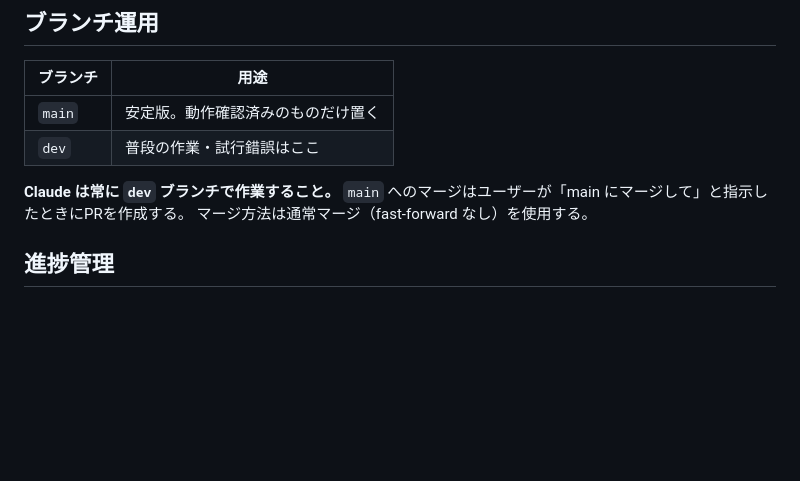
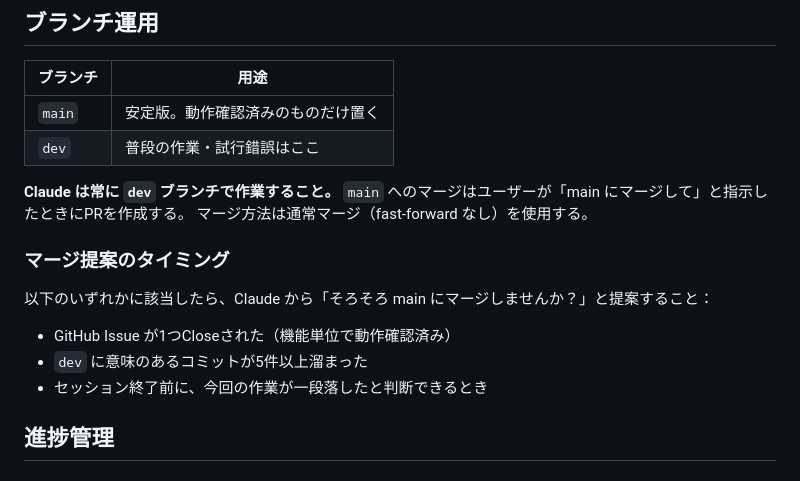
Before and after one commit to ume-t/ZEATS, a Markdown page: CLAUDE.md, the part around the change. Drawn GitHub-style; blank space fills up the shorter version.

Commit message:
Add merge suggestion triggers to CLAUDE.md
Co-Authored-By: Claude Sonnet 4.6 <noreply@anthropic.com>
Claude-Session: https://claude.ai/code/session_0169wboP7W8rQZtfV4Hf9PVe

```diff
--- a/CLAUDE.md
+++ b/CLAUDE.md
@@ -20,6 +20,14 @@ This file provides guidance to Claude Code (claude.ai/code) when working with co
 **Claude は常に `dev` ブランチで作業すること。**
 `main` へのマージはユーザーが「main にマージして」と指示したときにPRを作成する。
 マージ方法は通常マージ（fast-forward なし）を使用する。
+
+### マージ提案のタイミング
+
+以下のいずれかに該当したら、Claude から「そろそろ main にマージしませんか？」と提案すること：
+
+- GitHub Issue が1つCloseされた（機能単位で動作確認済み）
+- `dev` に意味のあるコミットが5件以上溜まった
+- セッション終了前に、今回の作業が一段落したと判断できるとき
 
 ## 進捗管理
 
```
